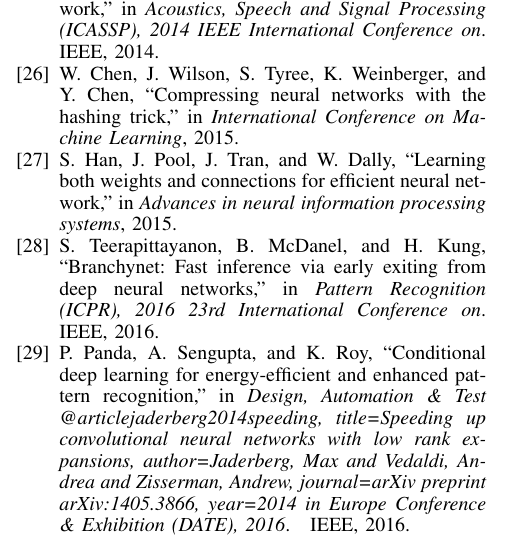
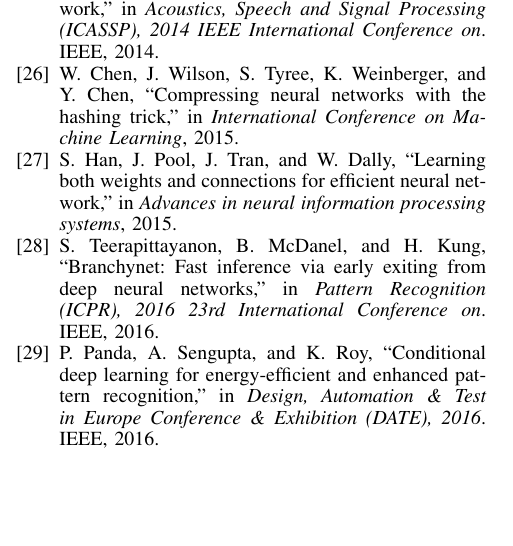
Before and after one commit to BoyuanFeng/Specialization, a LaTeX paper (Writing/paper/main.tex, which reads Writing/paper/main.bib): part of one column of page 12 of 12, cut so that both start at the same text, the shorter picture padded with empty space. Compiled offline with pdfLaTeX; a missing font is replaced by an installed copy or a similar font; a LaTeX package or settings file that is missing is left out.

Commit message:
synchronize with shareLatex

```diff
--- a/Writing/paper/main.bib
+++ b/Writing/paper/main.bib
@@ -225,13 +230,6 @@ url = {http://papers.nips.cc/paper/4824-imagenet-classification-with-deep-convol
   pages={2464--2469},
   year={2016},
   organization={IEEE}
-}
-
-@article{jaderberg2014speeding,
-  title={Speeding up convolutional neural networks with low rank expansions},
-  author={Jaderberg, Max and Vedaldi, Andrea and Zisserman, Andrew},
-  journal={arXiv preprint arXiv:1405.3866},
-  year={2014}
 }
 
 @article{kim2015compression,
--- a/Writing/paper/main.tex
+++ b/Writing/paper/main.tex
@@ -332,7 +332,7 @@
 \usepackage{algorithm}
 \usepackage{algpseudocode}
 \graphicspath{ {images/} }
-\usepackage[square, comma]{natbib}
+\usepackage[square,sort,comma,numbers]{natbib}
 \usepackage{geometry}
  \geometry{
  a4paper,
```
Also changed, not shown: Writing/paper/Accuracy-ps-converted-to.pdf, Writing/paper/complexArchitecture-ps-converted-to.pdf, Writing/paper/main.bbl, Writing/paper/main.pdf, Writing/paper/metricTreeEffect-ps-converted-to.pdf, Writing/paper/profiler1-ps-converted-to.pdf, Writing/paper/profiler2-ps-converted-to.pdf, Writing/paper/savedEnergy-ps-converted-to.pdf, Writing/paper/semanticTree-ps-converted-to.pdf, Writing/paper/specialization-ps-converted-to.pdf, Writing/paper/main.bib (9 more changed lines), 2 other files.
